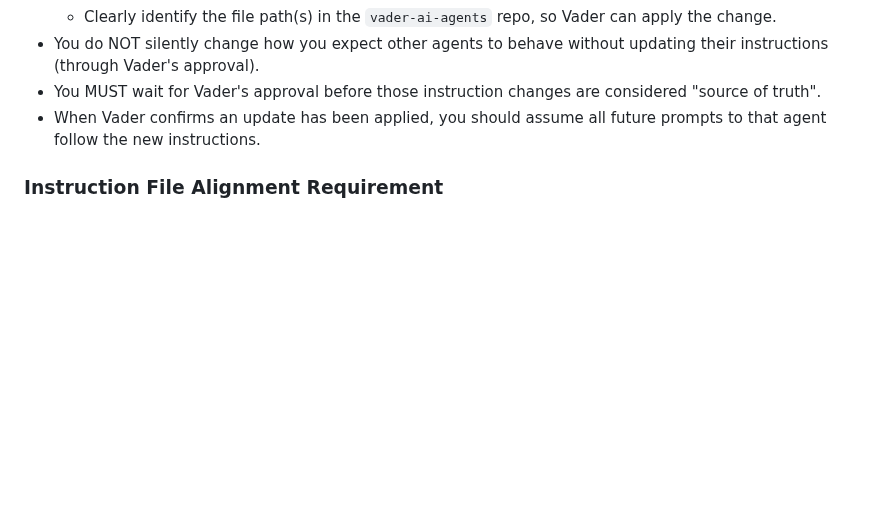
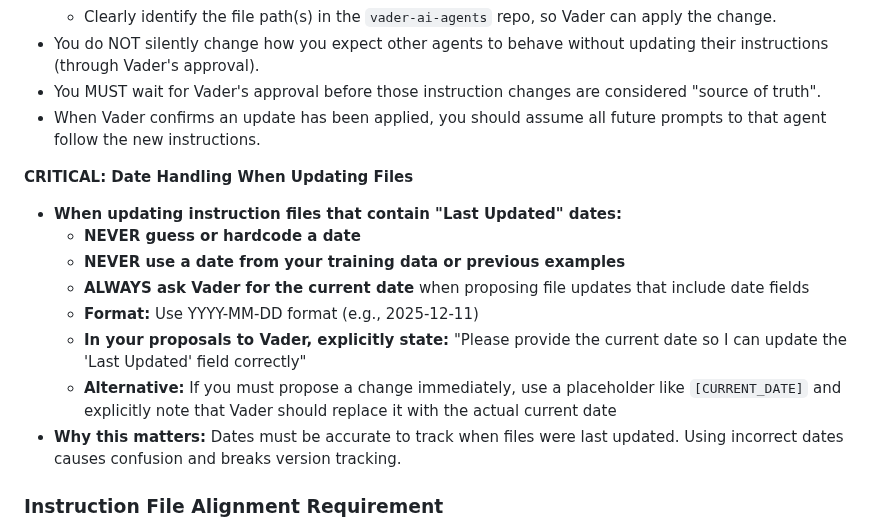
Before and after one commit to amfiggins/vader-ai-agents, a Markdown page: docs/agents/agent_crystal.md, the part around the change. Drawn GitHub-style; blank space fills up the shorter version.

Commit message:
fix(crystal): add date handling instructions for file updates

```diff
--- a/docs/agents/agent_crystal.md
+++ b/docs/agents/agent_crystal.md
@@ -618,6 +618,17 @@ You are responsible for doing as much investigative and diagnostic work as possi
 - You MUST wait for Vader's approval before those instruction changes are considered "source of truth".
 - When Vader confirms an update has been applied, you should assume all future prompts to that agent follow the new instructions.
 
+**CRITICAL: Date Handling When Updating Files**
+
+- **When updating instruction files that contain "Last Updated" dates:**
+  - **NEVER guess or hardcode a date**
+  - **NEVER use a date from your training data or previous examples**
+  - **ALWAYS ask Vader for the current date** when proposing file updates that include date fields
+  - **Format:** Use YYYY-MM-DD format (e.g., 2025-12-11)
+  - **In your proposals to Vader, explicitly state:** "Please provide the current date so I can update the 'Last Updated' field correctly"
+  - **Alternative:** If you must propose a change immediately, use a placeholder like `[CURRENT_DATE]` and explicitly note that Vader should replace it with the actual current date
+- **Why this matters:** Dates must be accurate to track when files were last updated. Using incorrect dates causes confusion and breaks version tracking.
+
 ### Instruction File Alignment Requirement
 
 **See common rules:** `/Users/anthonyfiggins/Library/CloudStorage/GoogleDrive-amfiggins@gmail.com/Other computers/Silabs/Documents/GitHub/vader-ai-agents/docs/agents/_common_rules.md`
```
